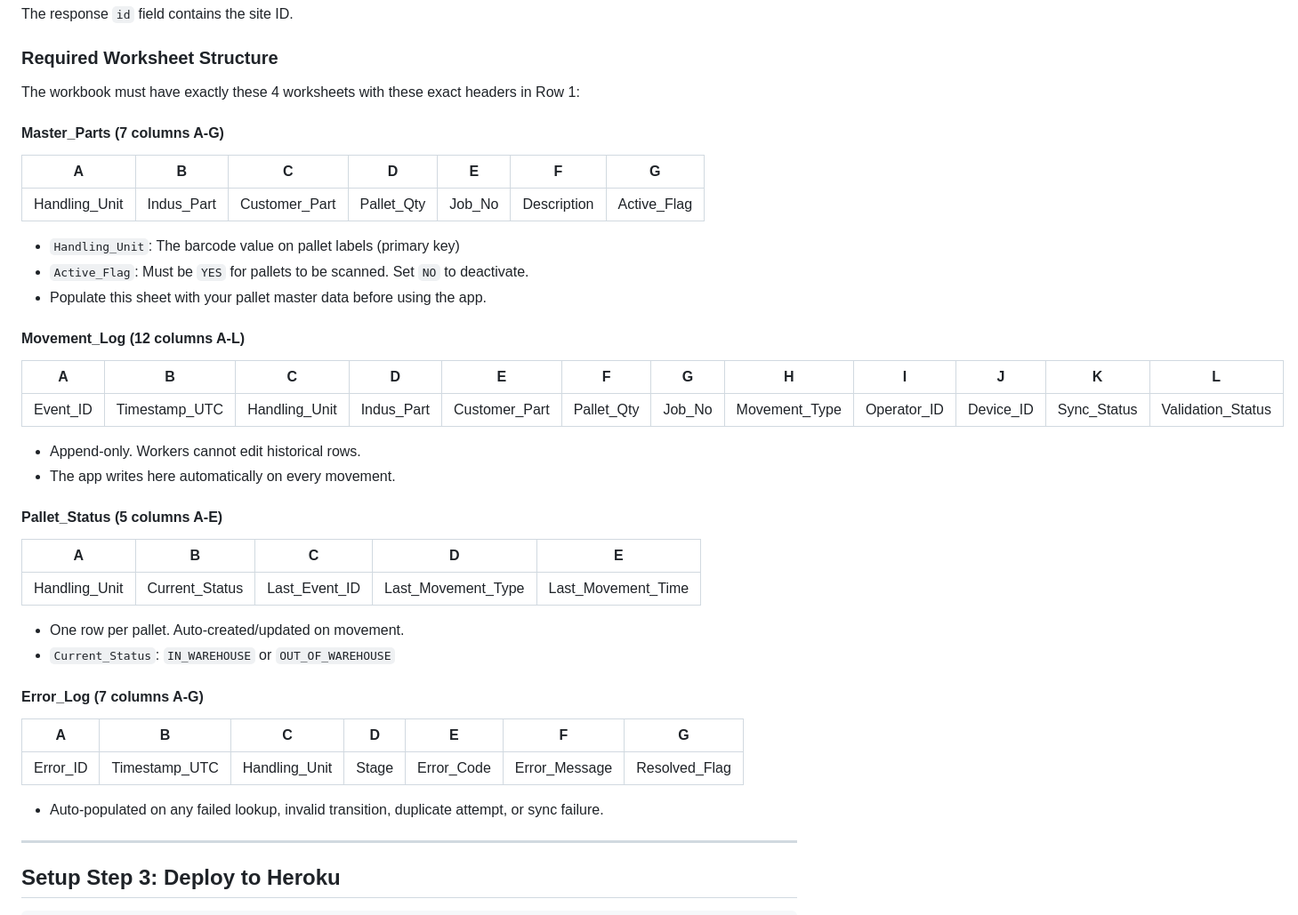
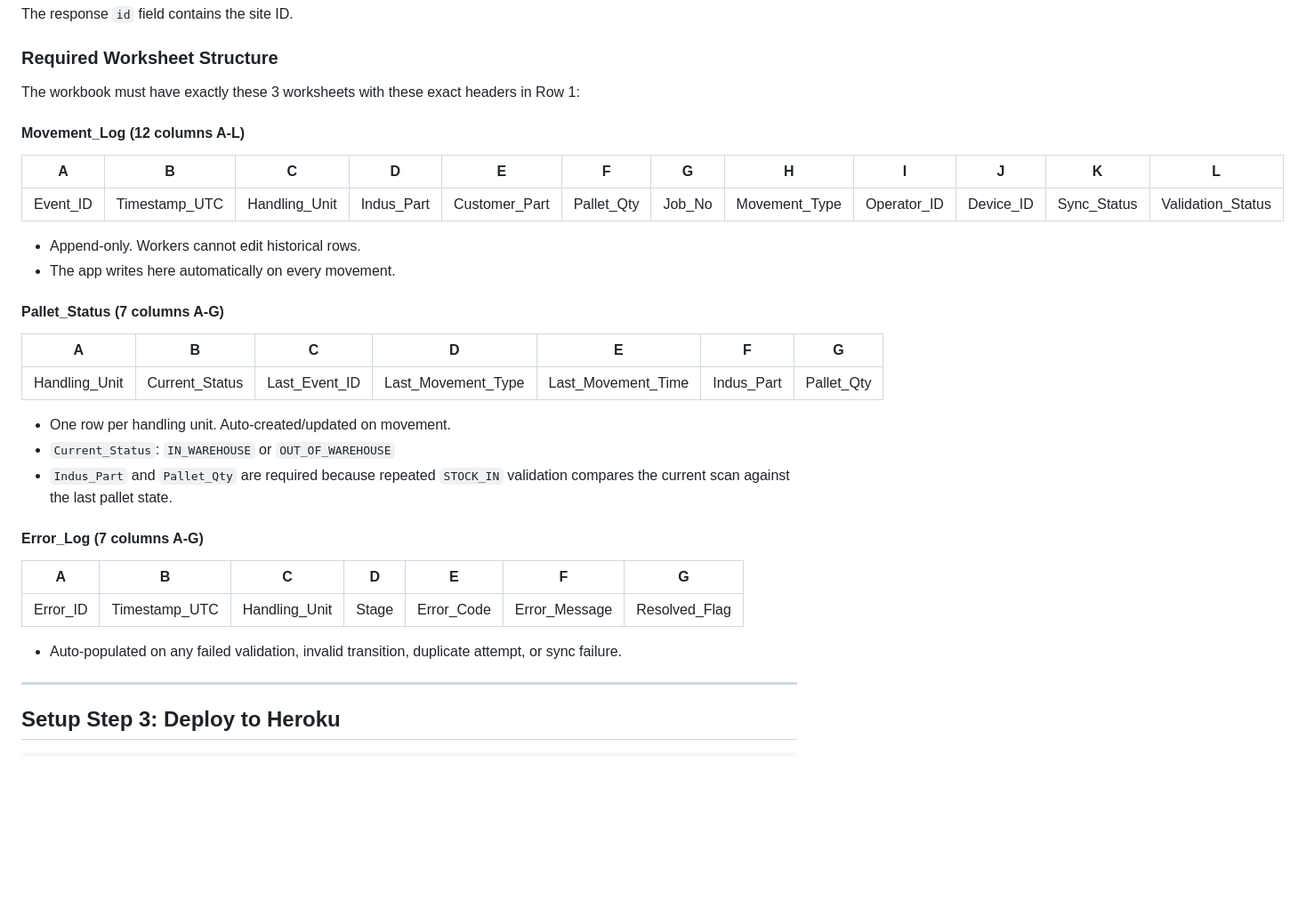
Before and after one commit to ppc8040/indus-warehouse-tracker, a Markdown page: README.md, the part around one of its changes. Shown at 89% size. GitHub-like rendering; blank space fills up the shorter version.

Commit message:
Align README and SCHEMA docs with current movement logging and 7-column Pallet_Status schema

```diff
--- a/README.md
+++ b/README.md
@@ -90,16 +89,7 @@ The response `id` field contains the site ID.
 
 ### Required Worksheet Structure
 
-The workbook must have exactly these 4 worksheets with these exact headers in Row 1:
-
-#### Master_Parts (7 columns A-G)
-| A | B | C | D | E | F | G |
-|---|---|---|---|---|---|---|
-| Handling_Unit | Indus_Part | Customer_Part | Pallet_Qty | Job_No | Description | Active_Flag |
-
-- `Handling_Unit`: The barcode value on pallet labels (primary key)
-- `Active_Flag`: Must be `YES` for pallets to be scanned. Set `NO` to deactivate.
-- Populate this sheet with your pallet master data before using the app.
+The workbook must have exactly these 3 worksheets with these exact headers in Row 1:
 
 #### Movement_Log (12 columns A-L)
 | A | B | C | D | E | F | G | H | I | J | K | L |
@@ -109,20 +99,21 @@ The workbook must have exactly these 4 worksheets with these exact headers in Ro
 - Append-only. Workers cannot edit historical rows.
 - The app writes here automatically on every movement.
 
-#### Pallet_Status (5 columns A-E)
-| A | B | C | D | E |
-|---|---|---|---|---|
-| Handling_Unit | Current_Status | Last_Event_ID | Last_Movement_Type | Last_Movement_Time |
+#### Pallet_Status (7 columns A-G)
+| A | B | C | D | E | F | G |
+|---|---|---|---|---|---|---|
+| Handling_Unit | Current_Status | Last_Event_ID | Last_Movement_Type | Last_Movement_Time | Indus_Part | Pallet_Qty |
 
-- One row per pallet. Auto-created/updated on movement.
+- One row per handling unit. Auto-created/updated on movement.
 - `Current_Status`: `IN_WAREHOUSE` or `OUT_OF_WAREHOUSE`
+- `Indus_Part` and `Pallet_Qty` are required because repeated `STOCK_IN` validation compares the current scan against the last pallet state.
 
 #### Error_Log (7 columns A-G)
 | A | B | C | D | E | F | G |
 |---|---|---|---|---|---|---|
 | Error_ID | Timestamp_UTC | Handling_Unit | Stage | Error_Code | Error_Message | Resolved_Flag |
 
-- Auto-populated on any failed lookup, invalid transition, duplicate attempt, or sync failure.
+- Auto-populated on any failed validation, invalid transition, duplicate attempt, or sync failure.
 
 ---
 
```
Also changed, not shown: other parts of README.md (+14 -28 lines), SCHEMA.md (+23 -26 lines).
